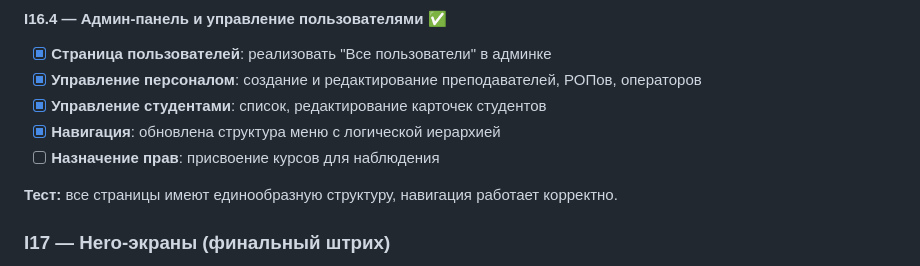
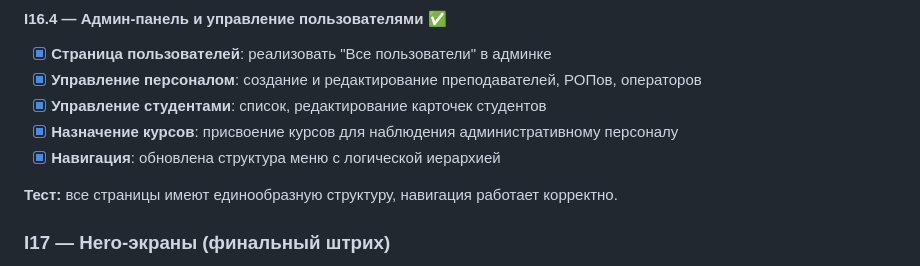
Before and after one commit to dmagog/PulseEdu, a Markdown page: docs/tasklist.md, the part around the change. Drawn GitHub-style.

```diff
--- a/docs/tasklist.md
+++ b/docs/tasklist.md
@@ -185,8 +185,8 @@
 - [x] **Страница пользователей**: реализовать "Все пользователи" в админке
 - [x] **Управление персоналом**: создание и редактирование преподавателей, РОПов, операторов
 - [x] **Управление студентами**: список, редактирование карточек студентов
+- [x] **Назначение курсов**: присвоение курсов для наблюдения административному персоналу
 - [x] **Навигация**: обновлена структура меню с логической иерархией
-- [ ] **Назначение прав**: присвоение курсов для наблюдения
 
 **Тест:** все страницы имеют единообразную структуру, навигация работает корректно.
 
```
